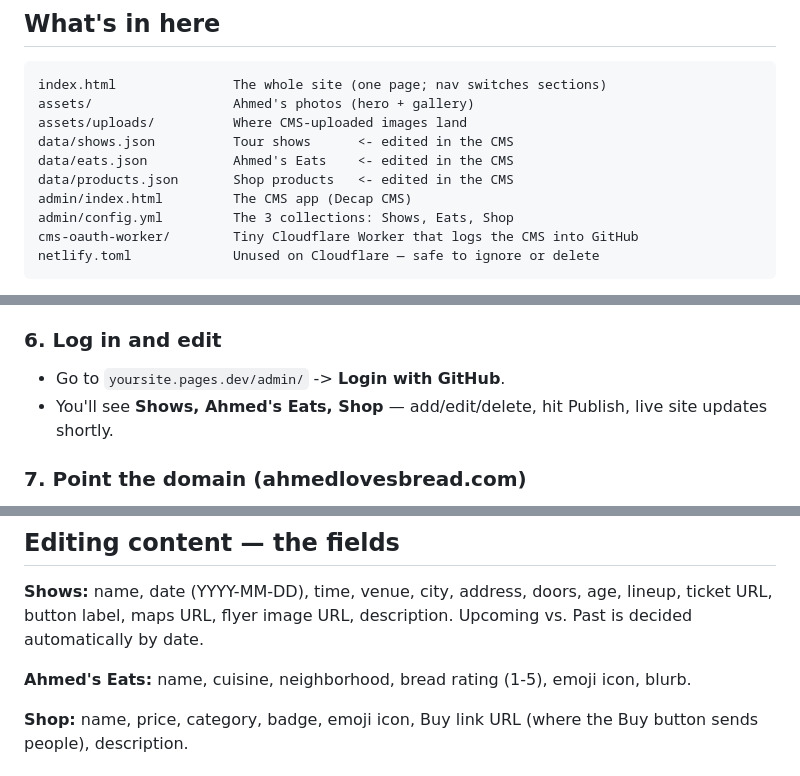
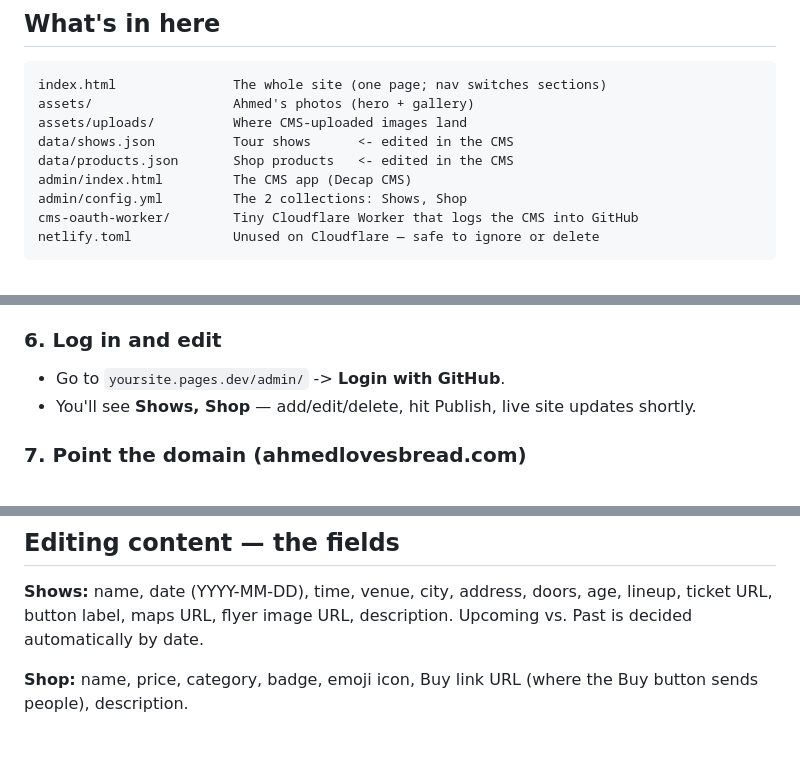
Before and after one commit to atalantalubna/ahmedlovesbread, a Markdown page: README.md, 3 parts joined by grey strips. GitHub-like rendering; blank space fills up the shorter version.

````diff
--- a/README.md
+++ b/README.md
@@ -9,10 +9,9 @@ index.html               The whole site (one page; nav switches sections)
 assets/                  Ahmed's photos (hero + gallery)
 assets/uploads/          Where CMS-uploaded images land
 data/shows.json          Tour shows      <- edited in the CMS
-data/eats.json           Ahmed's Eats    <- edited in the CMS
 data/products.json       Shop products   <- edited in the CMS
 admin/index.html         The CMS app (Decap CMS)
-admin/config.yml         The 3 collections: Shows, Eats, Shop
+admin/config.yml         The 2 collections: Shows, Shop
 cms-oauth-worker/        Tiny Cloudflare Worker that logs the CMS into GitHub
 netlify.toml             Unused on Cloudflare — safe to ignore or delete
 ```
@@ -56,7 +55,7 @@ Commit the change.
 
 ### 6. Log in and edit
 - Go to `yoursite.pages.dev/admin/` -> **Login with GitHub**.
-- You'll see **Shows, Ahmed's Eats, Shop** — add/edit/delete, hit Publish, live site updates shortly.
+- You'll see **Shows, Shop** — add/edit/delete, hit Publish, live site updates shortly.
 
 ### 7. Point the domain (ahmedlovesbread.com)
 - Cloudflare Pages -> your project -> **Custom domains -> Set up a domain** -> `ahmedlovesbread.com`.
@@ -66,8 +65,6 @@ Commit the change.
 ## Editing content — the fields
 
 **Shows:** name, date (YYYY-MM-DD), time, venue, city, address, doors, age, lineup, ticket URL, button label, maps URL, flyer image URL, description. Upcoming vs. Past is decided automatically by date.
-
-**Ahmed's Eats:** name, cuisine, neighborhood, bread rating (1-5), emoji icon, blurb.
 
 **Shop:** name, price, category, badge, emoji icon, Buy link URL (where the Buy button sends people), description.
 
````
